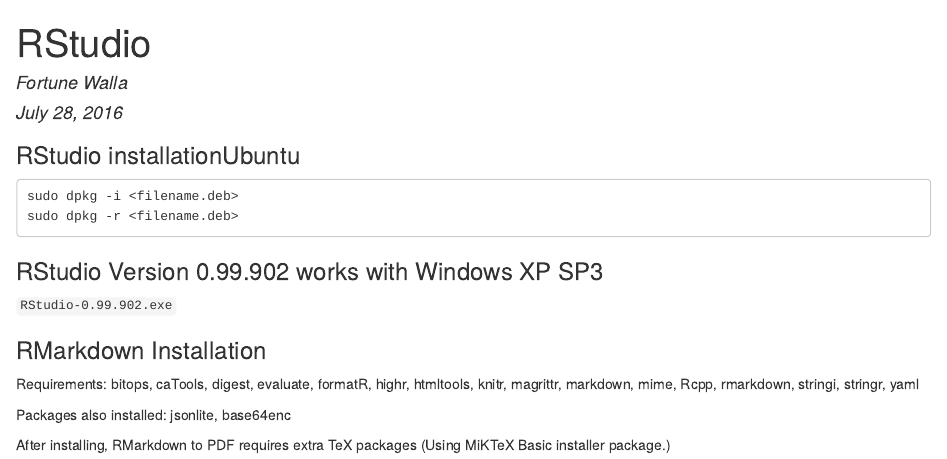
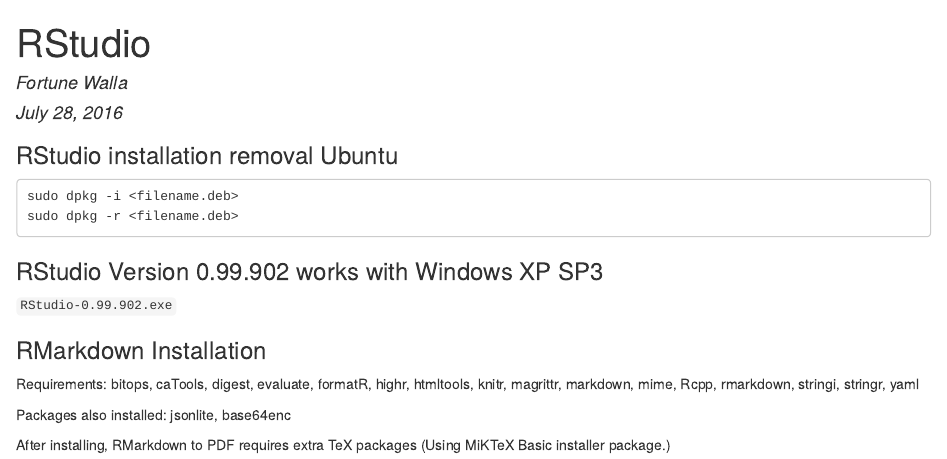
Before and after one commit to fortunewalla/old, an R Markdown document (rstudio.Rmd): the page in a window 1100 px wide, from its top. The pictures show the output file rstudio.html that the author committed with the source, opened offline.

Commit message:
20161015 installation ubuntu

````diff
--- a/rstudio.Rmd
+++ b/rstudio.Rmd
@@ -5,7 +5,7 @@
 output: html_document
 ---
 
-### RStudio installation\removal Ubuntu
+### RStudio installation removal Ubuntu
 
 ```
 sudo dpkg -i <filename.deb>
````
Also changed, not shown: rstudio.html.
